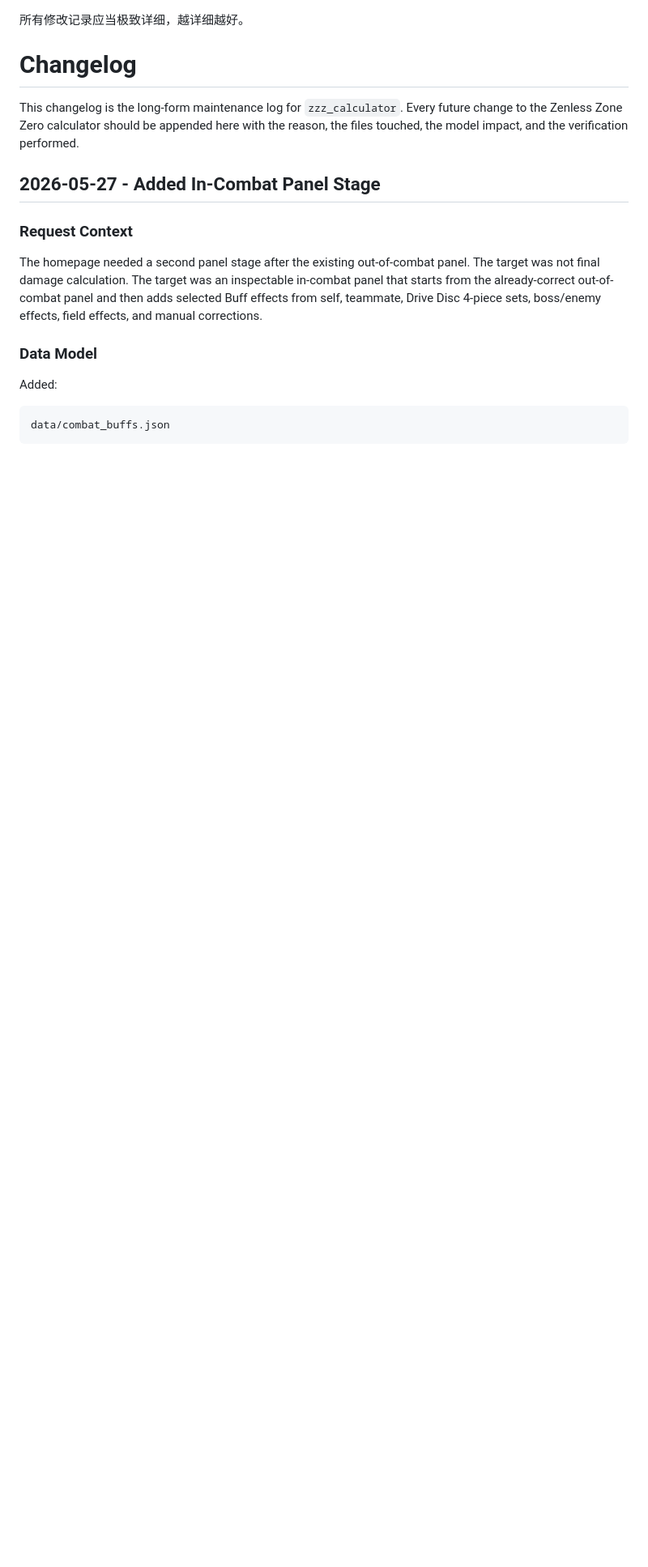
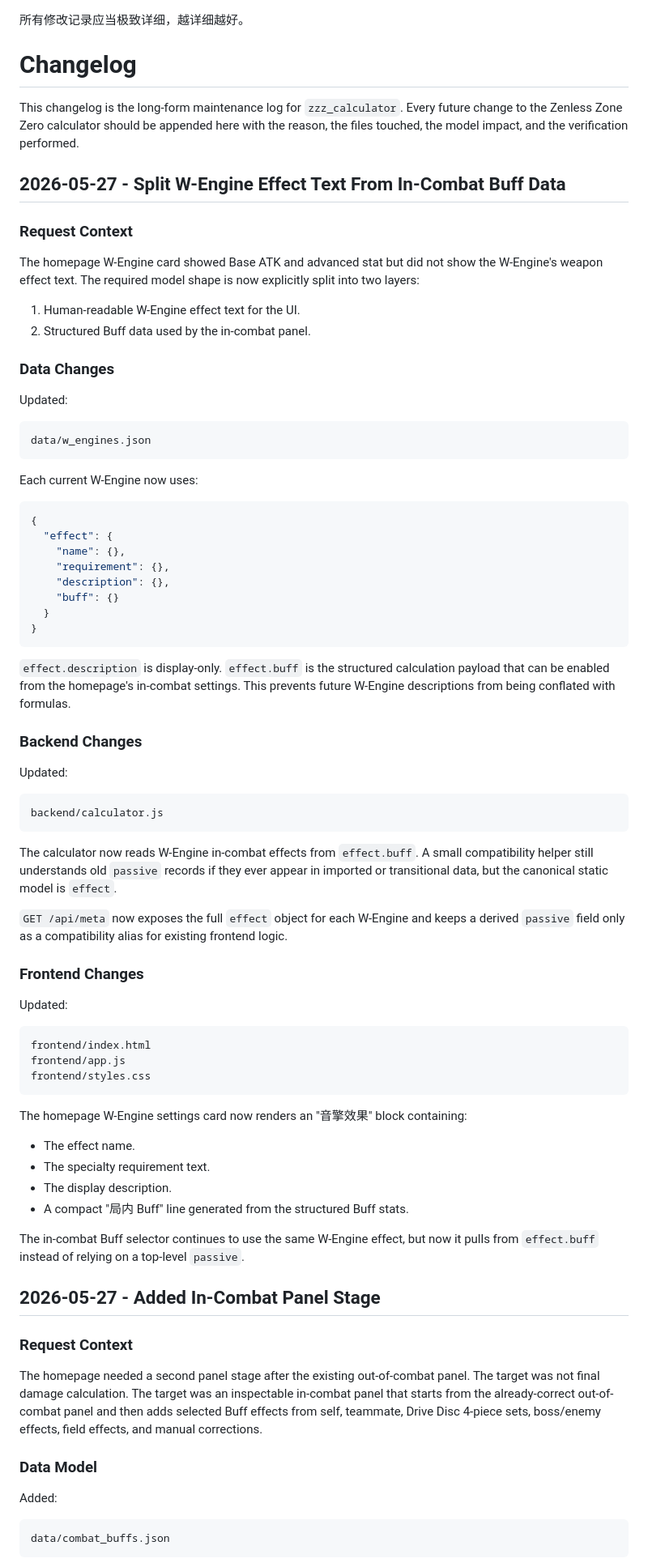
Before and after one commit to ZztIsolation/zzz_calculator, a Markdown page: docs/changelog.md, the part around the change. Shown at 81% size. Drawn GitHub-style; blank space fills up the shorter version.

Commit message:
Update changelog for W-Engine effects

````diff
--- a/docs/changelog.md
+++ b/docs/changelog.md
@@ -5,6 +5,78 @@
 This changelog is the long-form maintenance log for `zzz_calculator`. Every
 future change to the Zenless Zone Zero calculator should be appended here with
 the reason, the files touched, the model impact, and the verification performed.
+
+## 2026-05-27 - Split W-Engine Effect Text From In-Combat Buff Data
+
+### Request Context
+
+The homepage W-Engine card showed Base ATK and advanced stat but did not show
+the W-Engine's weapon effect text. The required model shape is now explicitly
+split into two layers:
+
+1. Human-readable W-Engine effect text for the UI.
+2. Structured Buff data used by the in-combat panel.
+
+### Data Changes
+
+Updated:
+
+```text
+data/w_engines.json
+```
+
+Each current W-Engine now uses:
+
+```json
+{
+  "effect": {
+    "name": {},
+    "requirement": {},
+    "description": {},
+    "buff": {}
+  }
+}
+```
+
+`effect.description` is display-only. `effect.buff` is the structured
+calculation payload that can be enabled from the homepage's in-combat settings.
+This prevents future W-Engine descriptions from being conflated with formulas.
+
+### Backend Changes
+
+Updated:
+
+```text
+backend/calculator.js
+```
+
+The calculator now reads W-Engine in-combat effects from `effect.buff`. A small
+compatibility helper still understands old `passive` records if they ever appear
+in imported or transitional data, but the canonical static model is `effect`.
+
+`GET /api/meta` now exposes the full `effect` object for each W-Engine and keeps
+a derived `passive` field only as a compatibility alias for existing frontend
+logic.
+
+### Frontend Changes
+
+Updated:
+
+```text
+frontend/index.html
+frontend/app.js
+frontend/styles.css
+```
+
+The homepage W-Engine settings card now renders an "音擎效果" block containing:
+
+- The effect name.
+- The specialty requirement text.
+- The display description.
+- A compact "局内 Buff" line generated from the structured Buff stats.
+
+The in-combat Buff selector continues to use the same W-Engine effect, but now
+it pulls from `effect.buff` instead of relying on a top-level `passive`.
 
 ## 2026-05-27 - Added In-Combat Panel Stage
 
````
